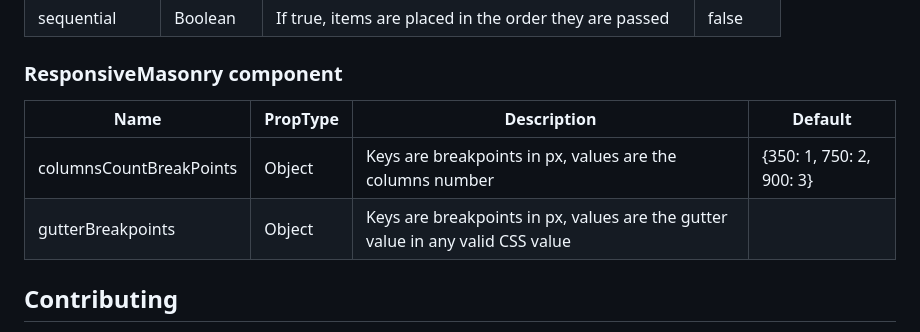
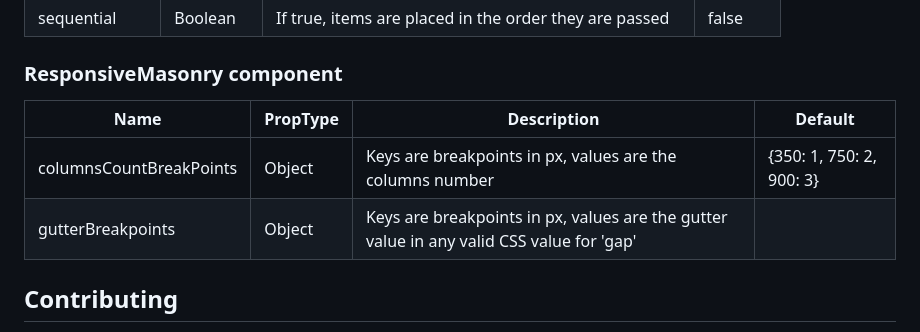
Before and after one commit to cedricdelpoux/react-responsive-masonry, a Markdown page: README.md, the part around the change. Drawn GitHub-style.

Commit message:
docs: be more specific in README

```diff
--- a/README.md
+++ b/README.md
@@ -92,10 +92,10 @@ class MyWrapper extends Component {
 
 ### ResponsiveMasonry component
 
-| Name                    | PropType | Description                                                                    | Default                  |
-| ----------------------- | -------- | ------------------------------------------------------------------------------ | ------------------------ |
-| columnsCountBreakPoints | Object   | Keys are breakpoints in px, values are the columns number                      | {350: 1, 750: 2, 900: 3} |
-| gutterBreakpoints       | Object   | Keys are breakpoints in px, values are the gutter value in any valid CSS value |                          |
+| Name                    | PropType | Description                                                                              | Default                  |
+| ----------------------- | -------- | ---------------------------------------------------------------------------------------- | ------------------------ |
+| columnsCountBreakPoints | Object   | Keys are breakpoints in px, values are the columns number                                | {350: 1, 750: 2, 900: 3} |
+| gutterBreakpoints       | Object   | Keys are breakpoints in px, values are the gutter value in any valid CSS value for 'gap' |                          |
 
 ## Contributing
 
```
